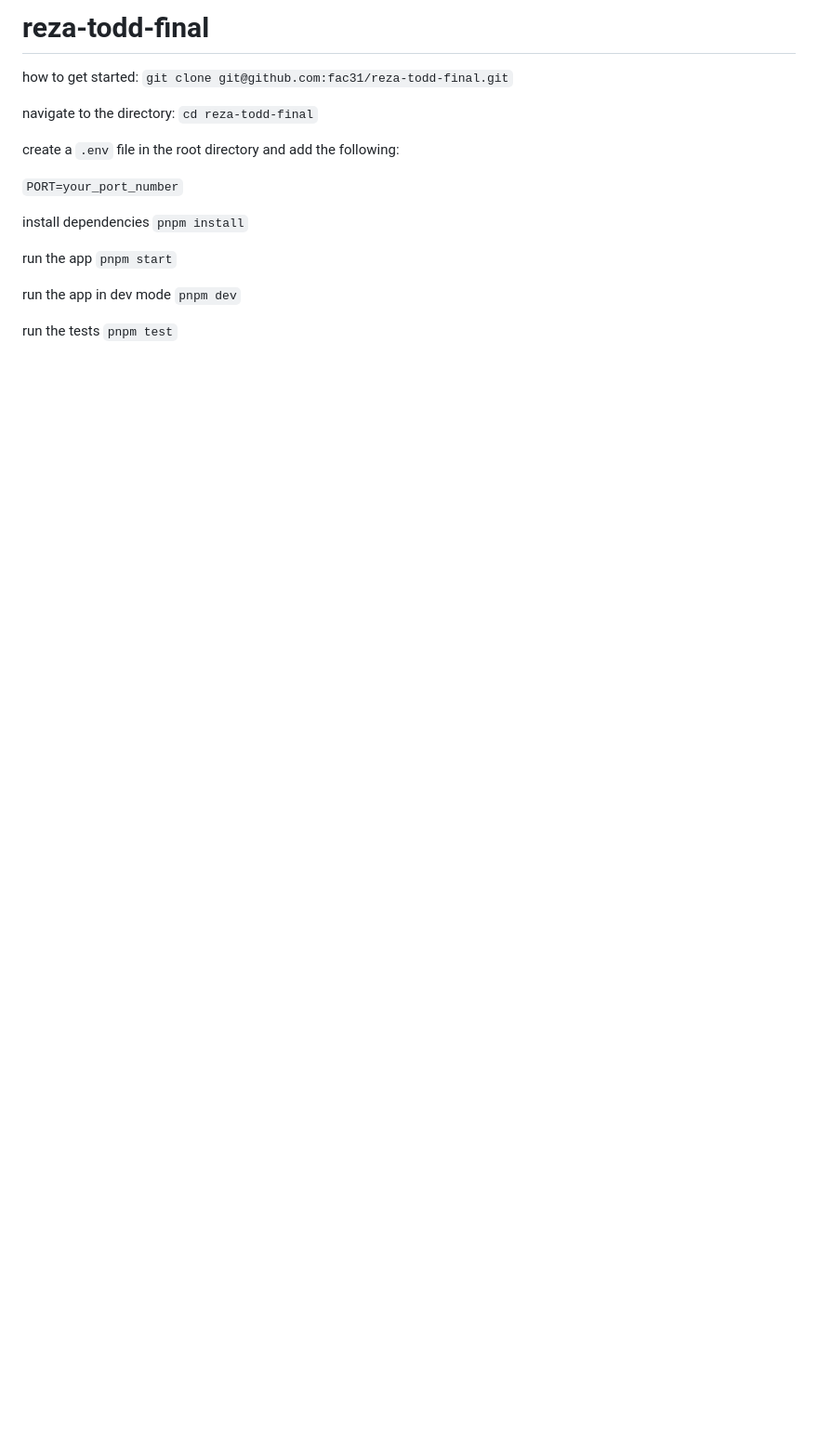
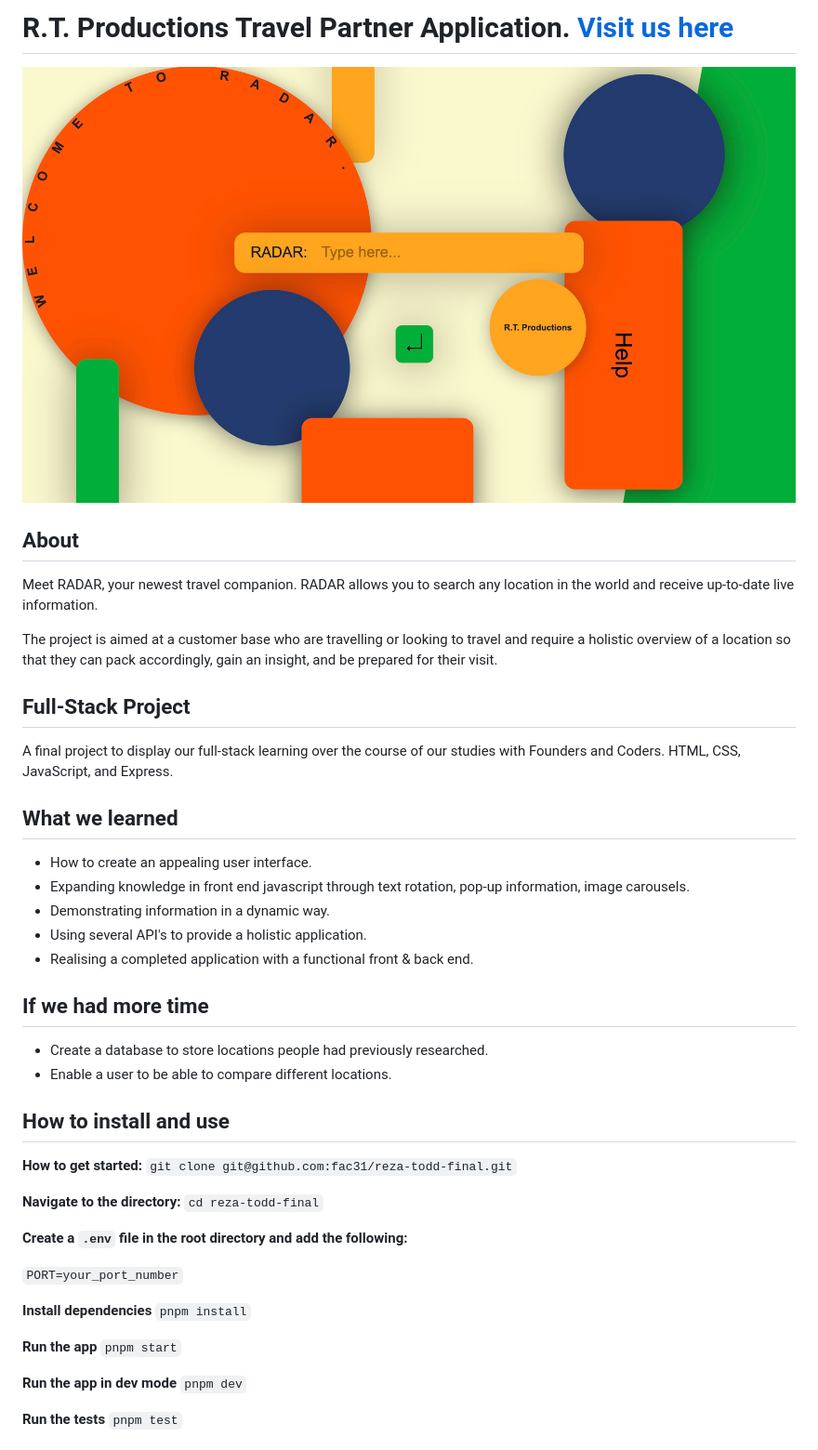
Before and after one commit to fac31/reza-todd-final, a Markdown page: README.md, the part around the change printed below. Shown: that part at 93% size. Drawn GitHub-style; pictures changed too: ReadMe.jpeg (added); blank space fills up the shorter version.

Commit message:
finalised the readme

```diff
--- a/README.md
+++ b/README.md
@@ -1,23 +1,50 @@
-# reza-todd-final
+# R.T. Productions Travel Partner Application. [Visit us here](https://github.com/fac31/reza-todd-final)
 
-how to get started:
+<img src = 'ReadMe.jpeg' alt = 'visual of the home page for the RADAR app.'></img>
+
+## About
+
+Meet RADAR, your newest travel companion. RADAR allows you to search any location in the world and receive up-to-date live information.
+
+The project is aimed at a customer base who are travelling or looking to travel and require a holistic overview of a location so that they can pack accordingly, gain an insight, and be prepared for their visit.
+
+## Full-Stack Project
+
+A final project to display our full-stack learning over the course of our studies with Founders and Coders. HTML, CSS, JavaScript, and Express.
+
+## What we learned
+
+- How to create an appealing user interface.
+- Expanding knowledge in front end javascript through text rotation, pop-up information, image carousels.
+- Demonstrating information in a dynamic way.
+- Using several API's to provide a holistic application.
+- Realising a completed application with a functional front & back end.
+
+## If we had more time
+
+- Create a database to store locations people had previously researched.
+- Enable a user to be able to compare different locations.
+
+## How to install and use
+
+**How to get started:**
 `git clone git@github.com:fac31/reza-todd-final.git`
 
-navigate to the directory:
+**Navigate to the directory:**
 `cd reza-todd-final`
 
-create a `.env` file in the root directory and add the following:
+**Create a `.env` file in the root directory and add the following:**
 
 `PORT=your_port_number`
 
-install dependencies
+**Install dependencies**
 `pnpm install`
 
-run the app
+**Run the app**
 `pnpm start`
 
-run the app in dev mode
+**Run the app in dev mode**
 `pnpm dev`
 
-run the tests
+**Run the tests**
 `pnpm test`
```
Also changed, not shown: other parts of README.md (+10 -0 lines), 2 other files.
